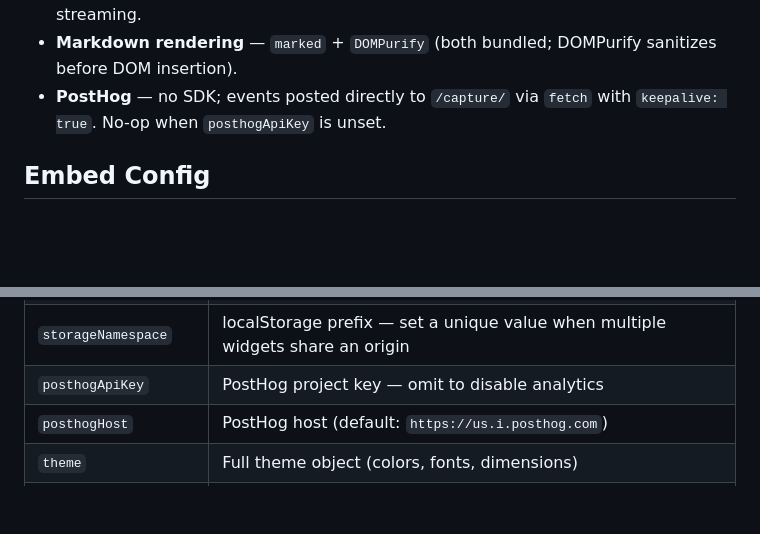
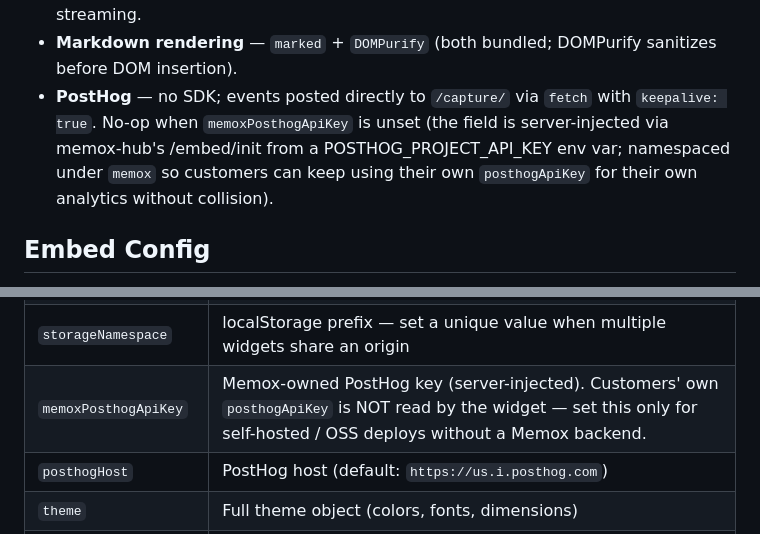
Before and after one commit to Memox-Inc/ChatEmbed_V2, a Markdown page: CLAUDE.md, 2 parts joined by grey strips. Drawn GitHub-style; blank space fills up the shorter version.

Commit message:
MMX-598: document memoxPosthogApiKey field in widget CLAUDE.md
Co-Authored-By: Claude Sonnet 4.6 <noreply@anthropic.com>

```diff
--- a/CLAUDE.md
+++ b/CLAUDE.md
@@ -100,7 +100,7 @@ Key design choices:
 - **Shadow DOM** — widget renders inside a shadow root so host-page CSS cannot bleed in.
 - **WebSocket** — persistent connection to memox-hub for real-time chat and streaming.
 - **Markdown rendering** — `marked` + `DOMPurify` (both bundled; DOMPurify sanitizes before DOM insertion).
-- **PostHog** — no SDK; events posted directly to `/capture/` via `fetch` with `keepalive: true`. No-op when `posthogApiKey` is unset.
+- **PostHog** — no SDK; events posted directly to `/capture/` via `fetch` with `keepalive: true`. No-op when `memoxPosthogApiKey` is unset (the field is server-injected via memox-hub's /embed/init from a POSTHOG_PROJECT_API_KEY env var; namespaced under `memox` so customers can keep using their own `posthogApiKey` for their own analytics without collision).
 
 ## Embed Config
 
@@ -117,7 +117,7 @@ Key config fields (`ChatEmbedConfig` in `src/config/types.ts`):
 | `agent_id` | Agent ID |
 | `mode` | `'floating'` (default) or `'inline'` |
 | `storageNamespace` | localStorage prefix — set a unique value when multiple widgets share an origin |
-| `posthogApiKey` | PostHog project key — omit to disable analytics |
+| `memoxPosthogApiKey` | Memox-owned PostHog key (server-injected). Customers' own `posthogApiKey` is NOT read by the widget — set this only for self-hosted / OSS deploys without a Memox backend. |
 | `posthogHost` | PostHog host (default: `https://us.i.posthog.com`) |
 | `theme` | Full theme object (colors, fonts, dimensions) |
 | `leadCapture` | Show lead form before chat starts (default: `true`) |
```
